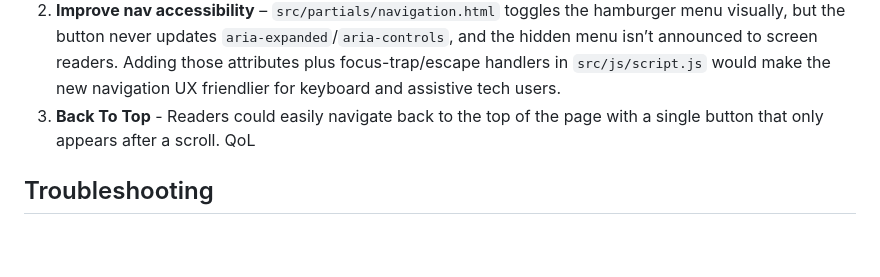
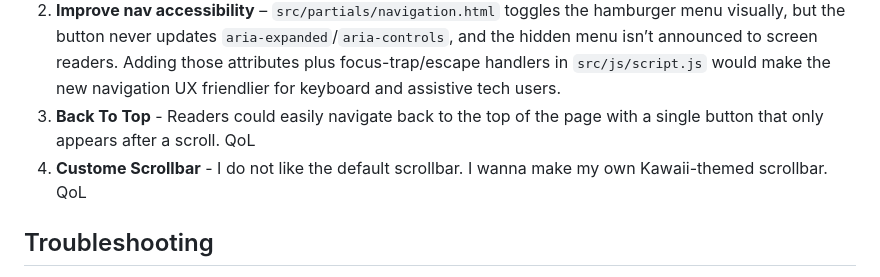
Before and after one commit to syzodidntmakeit/kawaiiblog, a Markdown page: README.md, the part around the change. Drawn GitHub-style; blank space fills up the shorter version.

```diff
--- a/README.md
+++ b/README.md
@@ -154,6 +154,7 @@ The homepage, archive, search, RSS, and sitemap automatically pick up the new po
 1. **Template-aware rebuilds** – `scripts/tasks/renderPosts.js` currently caches renders solely on the Markdown mtime, so editing `templates/post.html` or any partial requires manually deleting `.build-cache.json`. Capturing the template/partial hash (or the files’ mtimes) in the cache would make `npm run generate` automatically re-render every post whenever shared layout changes.
 2. **Improve nav accessibility** – `src/partials/navigation.html` toggles the hamburger menu visually, but the button never updates `aria-expanded`/`aria-controls`, and the hidden menu isn’t announced to screen readers. Adding those attributes plus focus-trap/escape handlers in `src/js/script.js` would make the new navigation UX friendlier for keyboard and assistive tech users.
 3. **Back To Top** - Readers could easily navigate back to the top of the page with a single button that only appears after a scroll. QoL
+4. **Custome Scrollbar** - I do not like the default scrollbar. I wanna make my own Kawaii-themed scrollbar. QoL
 
 ## Troubleshooting
 - **RSS/Sitemap show `http://localhost`** – Set `SITE_URL` in `.env`, rerun `npm run build`, and commit the regenerated files.
```
